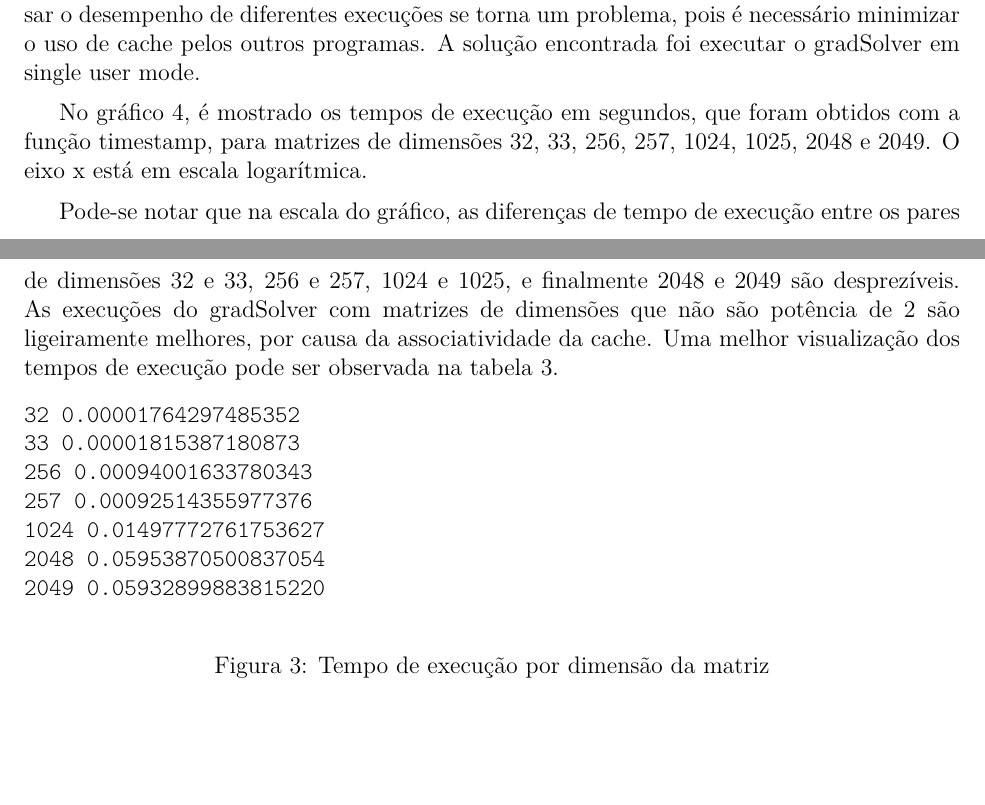
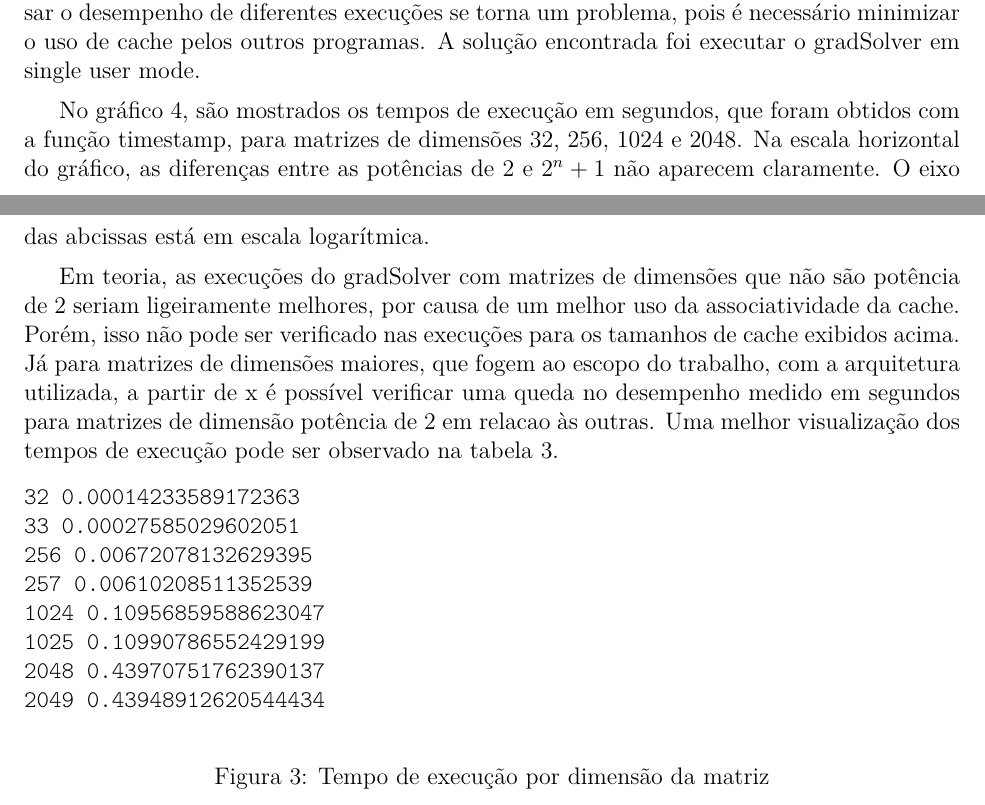
Before and after one commit to aryane/ci164-optimization, a LaTeX document (relatorio/relatorio.tex): two parts of pages 3 and 4 of 6, joined at a grey line, cut so that both start at the same text, the shorter picture padded with empty space. Compiled offline with pdfLaTeX.

Commit message:
Muitas mudanças
Corrige informação de tamanho de cache L1.
Comenta parte final e incompleta do trabalho.
Adiciona imagens em img/ e gráficos no relatório sobre CACHE, MEM e FLOPS_DP.
Atualiza tabela de execuções com dados da Orval.
Corrige colunas da saída do likwid-topology.
Corrige indentação.

Signed-off-by: Aryane Ast dos Santos <aryaneast@gmail.com>

```diff
--- a/relatorio/relatorio.tex
+++ b/relatorio/relatorio.tex
@@ -139,26 +141,31 @@ as caches continuam sendo compartilhadas, o que é possível notar na figura
 problema, pois é necessário minimizar o uso de cache pelos outros programas. A
 solução encontrada foi executar o gradSolver em single user mode.
 
-No gráfico~\ref{fig:execucao}, é mostrado os tempos de execução em segundos, que
-foram obtidos com a função timestamp, para matrizes de dimensões 32, 33, 256,
-257, 1024, 1025, 2048 e 2049. O eixo x está em escala logarítmica.
+No gráfico~\ref{fig:execucao}, são mostrados os tempos de execução em segundos,
+que foram obtidos com a função timestamp, para matrizes de dimensões 32, 256,
+1024 e 2048. Na escala horizontal do gráfico, as diferenças entre as potências
+de 2 e $2^n+1$ não aparecem claramente. O eixo das abcissas está em escala
+logarítmica.
 
-Pode-se notar que na escala do gráfico, as diferenças de tempo de execução entre
-os pares de dimensões 32 e 33, 256 e 257, 1024 e 1025, e finalmente 2048 e 2049
-são desprezíveis. As execuções do gradSolver com matrizes de dimensões que não
-são potência de 2 são ligeiramente melhores, por causa da associatividade da
-cache. Uma melhor visualização dos tempos de execução pode ser observada na
-tabela~\ref{fig:tabelaExecucoes}.
+Em teoria, as execuções do gradSolver com matrizes de dimensões que não são
+potência de 2 seriam ligeiramente melhores, por causa de um melhor uso da
+associatividade da cache. Porém, isso não pode ser verificado nas execuções para
+os tamanhos de cache exibidos acima. Já para matrizes de dimensões maiores, que
+fogem ao escopo do trabalho, com a arquitetura utilizada, a partir de x é
+possível verificar uma queda no desempenho medido em segundos para matrizes de
+dimensão potência de $2$ em relacao às outras.  Uma melhor visualização dos
+tempos de execução pode ser observado na tabela~\ref{fig:tabelaExecucoes}.
 
 \begin{figure}[htb]
 \begin{tt}\noindent
-    32      0.00001764297485352\\
-    33      0.00001815387180873\\
-    256     0.00094001633780343\\
-    257     0.00092514355977376\\
-    1024    0.01497772761753627\\
-    2048    0.05953870500837054\\
-    2049    0.05932899883815220\\
+    32 0.00014233589172363\\
+    33 0.00027585029602051\\
+    256 0.00672078132629395\\
+    257 0.00610208511352539\\
+    1024 0.10956859588623047\\
+    1025 0.10990786552429199\\
+    2048 0.43970751762390137\\
+    2049 0.43948912620544434\\
 \end{tt}\caption{Tempo de execução por dimensão da matriz}\label{fig:tabelaExecucoes}
 \end{figure}
 
```
Also changed, not shown: relatorio/img/cacheMiss.jpg (added), relatorio/img/flops.jpg (added), relatorio/img/memUse.jpg (added), relatorio/relatorio.tex (93 more changed lines).
